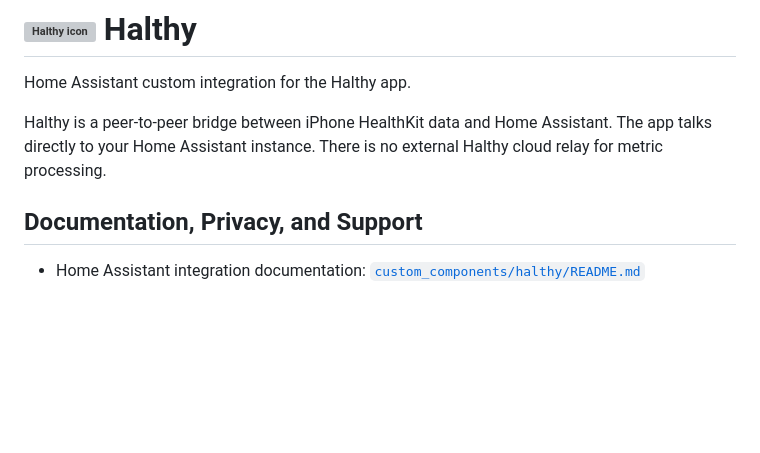
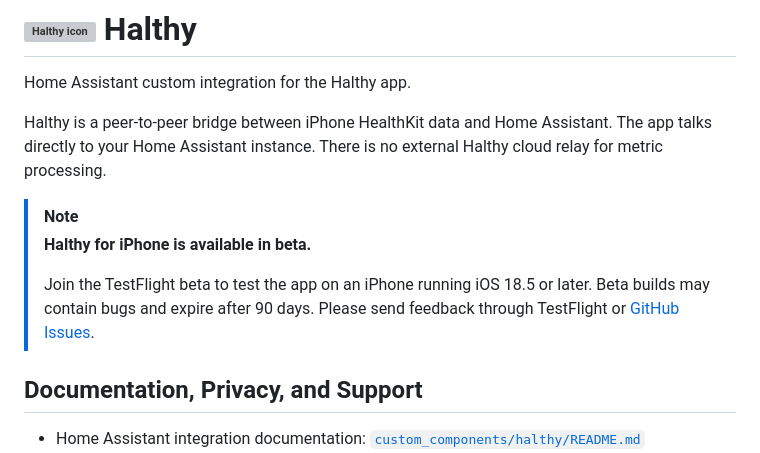
Before and after one commit to Mosher23/Halthy, a Markdown page: README.md, the part around the change. GitHub-like rendering; blank space fills up the shorter version; grey boxes are pictures that could not be loaded.

Commit message:
Add TestFlight beta notice

```diff
--- a/README.md
+++ b/README.md
@@ -5,6 +5,11 @@ Home Assistant custom integration for the Halthy app.
 
 Halthy is a peer-to-peer bridge between iPhone HealthKit data and Home Assistant.
 The app talks directly to your Home Assistant instance. There is no external Halthy cloud relay for metric processing.
+
+> [!NOTE]
+> **Halthy for iPhone is available in beta.**
+>
+> Join the TestFlight beta to test the app on an iPhone running iOS 18.5 or later. Beta builds may contain bugs and expire after 90 days. Please send feedback through TestFlight or [GitHub Issues](https://github.com/Mosher23/Halthy/issues).
 
 ## Documentation, Privacy, and Support
 
```
Also changed, not shown: custom_components/halthy/README.md (+5 -0 lines).
